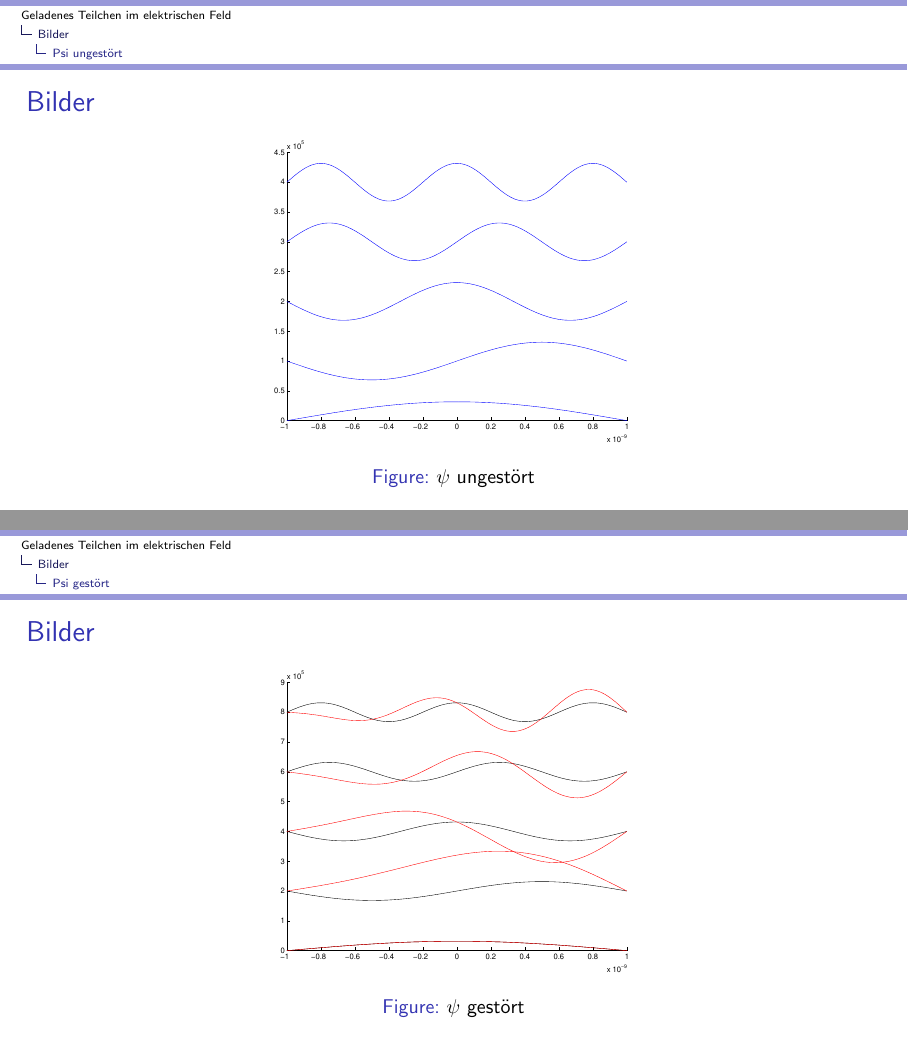
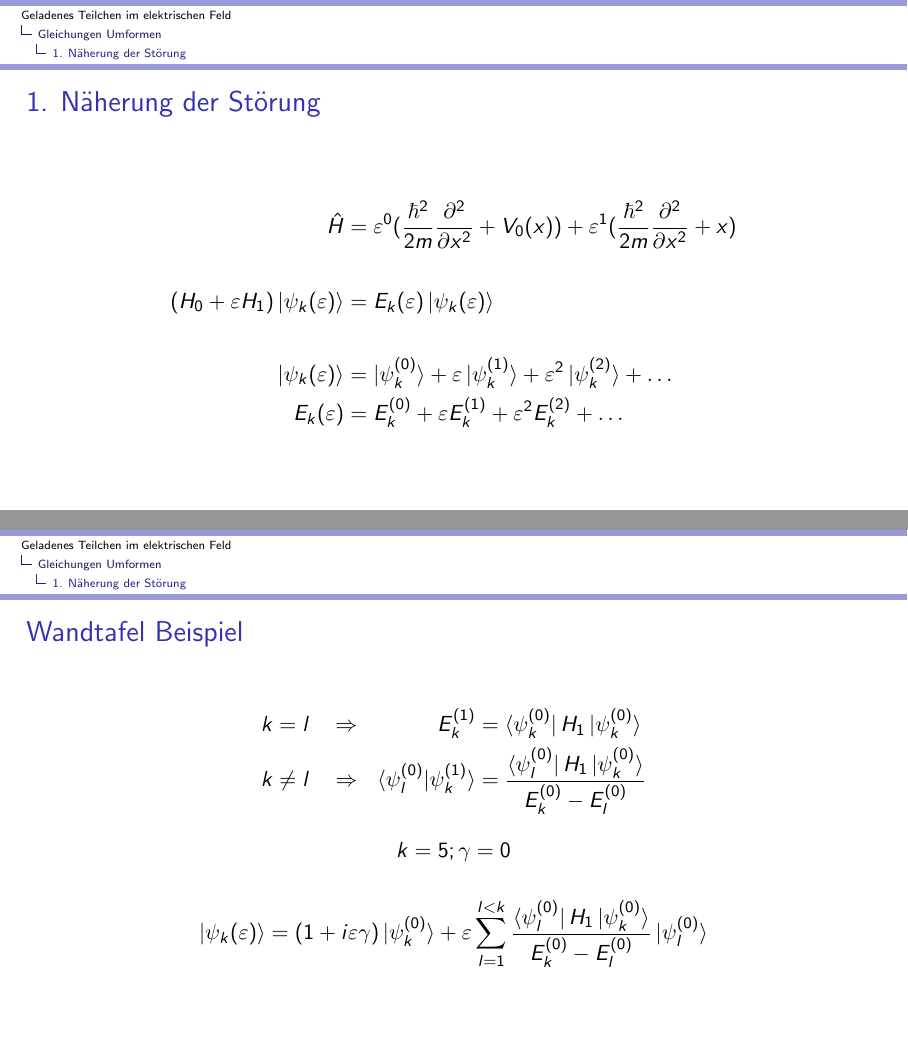
Before and after one commit to AndreasFMueller/SeminarQM, LaTeX slides (vortraege/efeld/main.tex): pages 8 and 9 of 11 before the commit and pages 9 and 10 of 14 after it, joined at a grey line. Compiled offline with pdfLaTeX; a LaTeX package or settings file that is missing is left out.

Commit message:
Vortrag umgebaut & geprobt.

```diff
--- a/vortraege/efeld/main.tex
+++ b/vortraege/efeld/main.tex
@@ -96,10 +115,78 @@
   \end{figure}
 \end{frame}
 
+\subsection{ 1. N\"aherung der St\"orung }
+\begin{frame}
+  \frametitle{ 1. N\"aherung der St\"orung }
+  \begin{align*}
+    \hat{H} &= \varepsilon^0 ( \frac{\hbar^2}{2m} \frac{\partial^2}{\partial x^2} + V_0(x) )
+               + \varepsilon^1 ( \frac{\hbar^2}{2m} \frac{\partial^2}{\partial x^2} + x )
+  \\
+  \\
+    (H_0+\varepsilon H_1)\,|\psi_k(\varepsilon)\rangle
+    &=
+    E_k(\varepsilon)\,|\psi_k(\varepsilon)\rangle
+  \\
+  \\
+    |\psi_k(\varepsilon)\rangle
+    &=
+    |\psi_k^{(0)}\rangle+\varepsilon\,|\psi_k^{(1)}\rangle
+    +\varepsilon^2\,|\psi_k^{(2)}\rangle+\dots
+  \\
+    E_k(\varepsilon)
+    &=
+    E_k^{(0)}+\varepsilon E_k^{(1)} + \varepsilon^2 E_k^{(2)}+\dots
+  \end{align*}
+
+\end{frame}
+
+
+\begin{frame}
+  \frametitle{ Wandtafel Beispiel }
+
+  \[
+      \begin{aligned}
+      k&=l
+      &&\Rightarrow&
+      E_k^{(1)}
+      &=
+      \langle \psi_k^{(0)}|\, H_1 \,|\psi_k^{(0)}\rangle
+      \\
+      k&\ne l
+      &&\Rightarrow&
+      \langle\psi_l^{(0)}|\psi_k^{(1)}\rangle
+      &=
+      \frac{\langle \psi_l^{(0)}|\, H_1 \,|\psi_k^{(0)}\rangle}{E_k^{(0)}-E_l^{(0)}}
+    \end{aligned}
+  \]
+
+  \\
+
+  \[
+    k = 5 ; \gamma = 0
+  \]
+
+  \[
+    |\psi_k(\varepsilon)\rangle
+    =
+    (1+i\varepsilon \gamma)
+    \,|\psi_k^{(0)}\rangle
+    +
+    \varepsilon
+    \sum_{l=1}^{ l < k }
+    \frac{\langle \psi_l^{(0)}|\, H_1 \,|\psi_k^{(0)}\rangle}{E_k^{(0)}-E_l^{(0)}}
+    \,
+    |\psi_l^{(0)}\rangle
+  \]
+
+\end{frame}
+
+
+
 \section{ Bilder }
 \subsection{ Psi ungest\"ort }
 \begin{frame}
-  \frametitle{ Bilder }
+  \frametitle{ Psi ungest\"ort }
   \begin{figure}
     \centering
     % [clip=true,trim=links unten rechts oben]
@@ -112,7 +199,10 @@
 
 \subsection{ Psi gest\"ort }
 \begin{frame}
-  \frametitle{ Bilder }
+  \frametitle{ Psi gest\"ort }
+  \[
+    \varepsilon = 4*10^{-3}
+  \]
   \begin{figure}
     \centering
     % [clip=true,trim=links unten rechts oben]
@@ -125,7 +215,7 @@
 
 \subsection{ E gest\"ort }
 \begin{frame}
-  \frametitle{ Bilder }
+  \frametitle{ E gest\"ort }
   \begin{figure}
     \centering
     % [clip=true,trim=links unten rechts oben]
```
Also changed, not shown: vortraege/efeld/main.tex (27 more changed lines).
